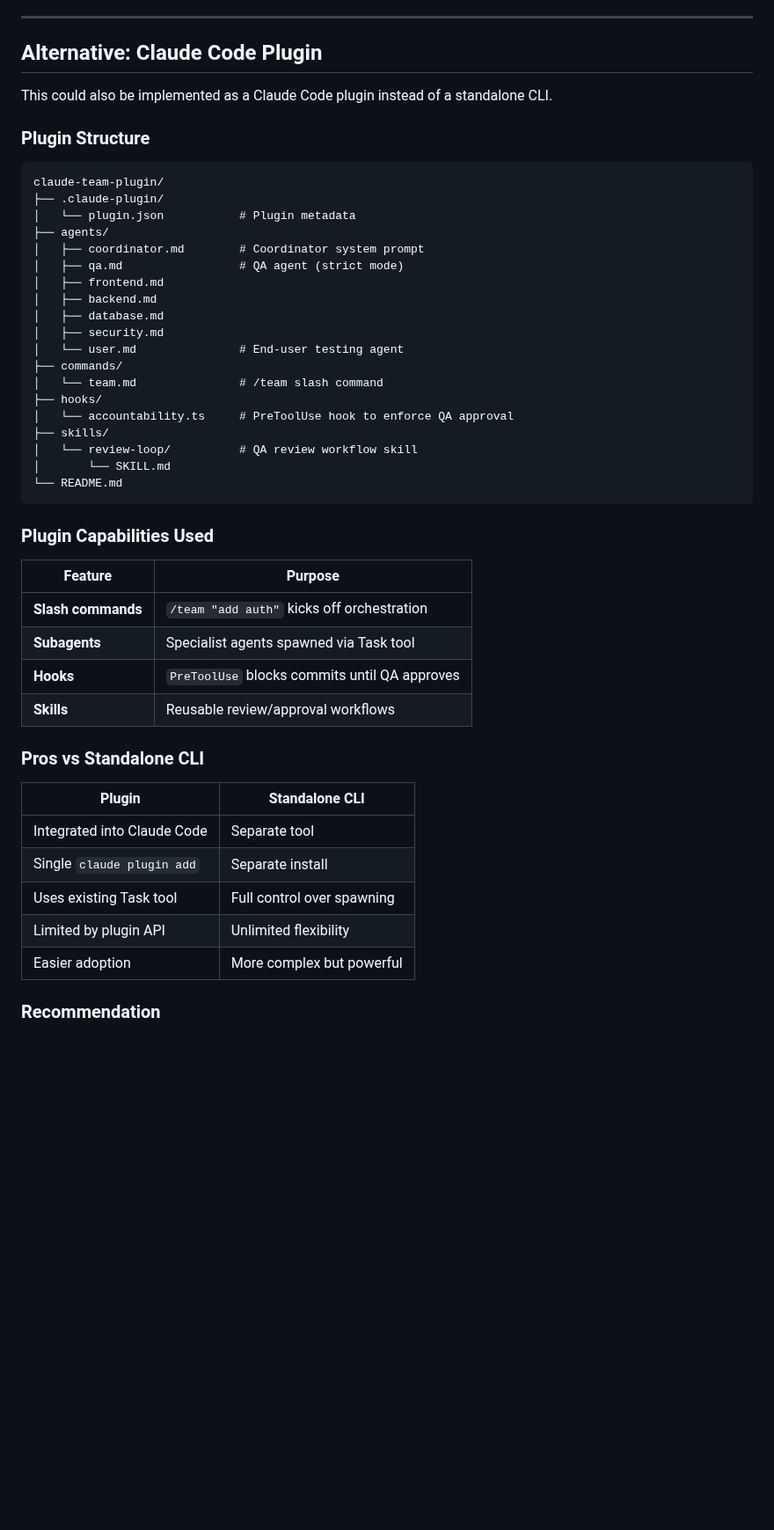
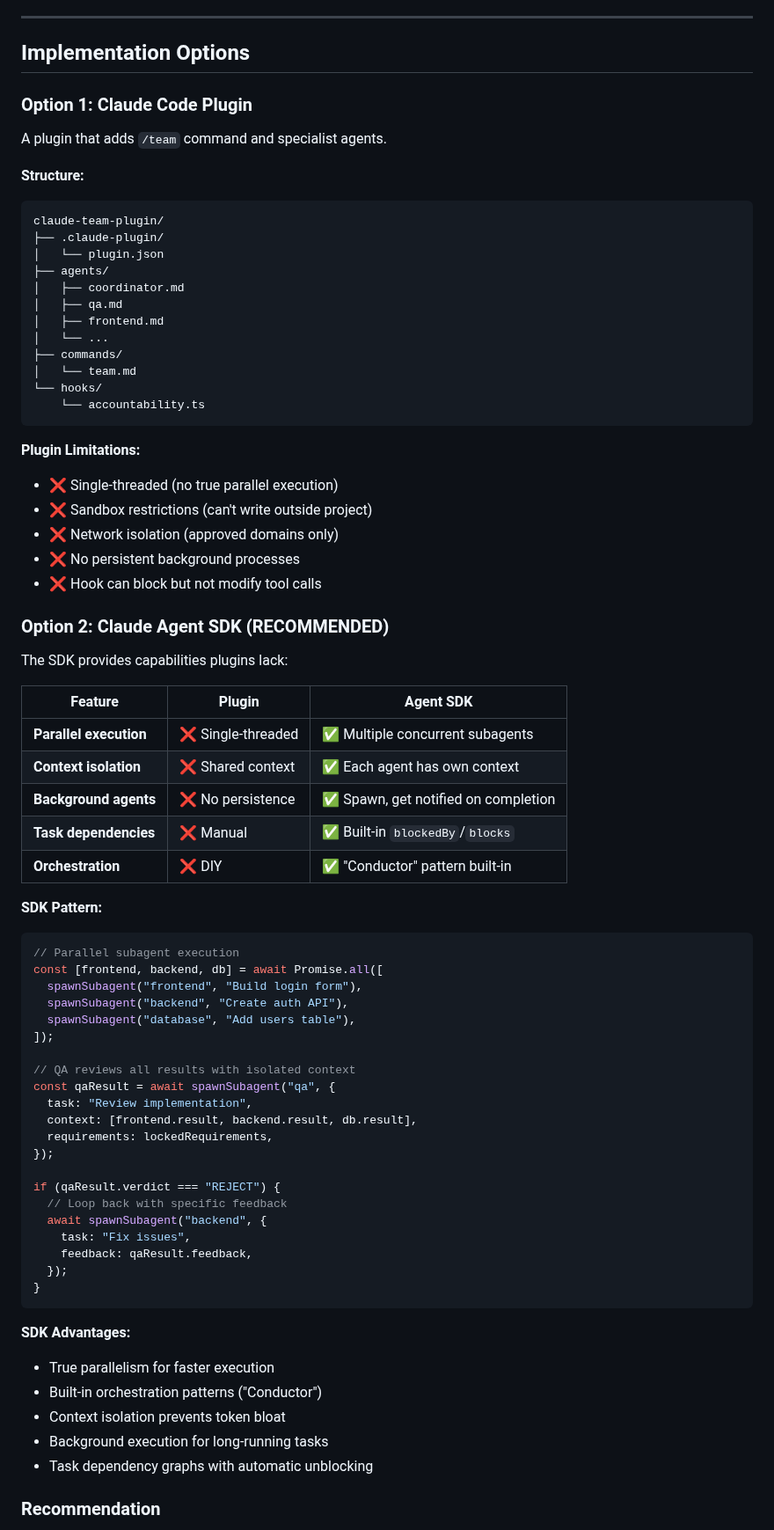
Before and after one commit to shootdaj/claudectl, a Markdown page: docs/MULTI-AGENT-PLAN.md, the part around one of its changes. Shown at 88% size. Drawn GitHub-style; blank space fills up the shorter version.

Commit message:
docs: Fix README accuracy and update multi-agent plan
README fixes:
- Remove outdated settings.json reference (settings now in SQLite)
- Fix backup command: ccl backup now (not ccl backup)

Multi-agent plan updates:
- Compare Plugin vs Agent SDK approaches
- Add SDK code examples for parallel execution

Co-Authored-By: Claude Opus 4.5 <noreply@anthropic.com>

````diff
--- a/docs/MULTI-AGENT-PLAN.md
+++ b/docs/MULTI-AGENT-PLAN.md
@@ -360,52 +360,78 @@ claude-team --max-revisions 3 "Fix the login bug"
 
 ---
 
-## Alternative: Claude Code Plugin
+## Implementation Options
 
-This could also be implemented as a Claude Code plugin instead of a standalone CLI.
+### Option 1: Claude Code Plugin
 
-### Plugin Structure
+A plugin that adds `/team` command and specialist agents.
 
+**Structure:**
 ```
 claude-team-plugin/
 ├── .claude-plugin/
-│   └── plugin.json           # Plugin metadata
+│   └── plugin.json
 ├── agents/
-│   ├── coordinator.md        # Coordinator system prompt
-│   ├── qa.md                 # QA agent (strict mode)
+│   ├── coordinator.md
+│   ├── qa.md
 │   ├── frontend.md
-│   ├── backend.md
-│   ├── database.md
-│   ├── security.md
-│   └── user.md               # End-user testing agent
+│   └── ...
 ├── commands/
-│   └── team.md               # /team slash command
-├── hooks/
-│   └── accountability.ts     # PreToolUse hook to enforce QA approval
-├── skills/
-│   └── review-loop/          # QA review workflow skill
-│       └── SKILL.md
-└── README.md
+│   └── team.md
+└── hooks/
+    └── accountability.ts
 ```
 
-### Plugin Capabilities Used
+**Plugin Limitations:**
+- ❌ Single-threaded (no true parallel execution)
+- ❌ Sandbox restrictions (can't write outside project)
+- ❌ Network isolation (approved domains only)
+- ❌ No persistent background processes
+- ❌ Hook can block but not modify tool calls
 
-| Feature | Purpose |
-|---------|---------|
-| **Slash commands** | `/team "add auth"` kicks off orchestration |
-| **Subagents** | Specialist agents spawned via Task tool |
-| **Hooks** | `PreToolUse` blocks commits until QA approves |
-| **Skills** | Reusable review/approval workflows |
+### Option 2: Claude Agent SDK (RECOMMENDED)
 
-### Pros vs Standalone CLI
+The SDK provides capabilities plugins lack:
 
-| Plugin | Standalone CLI |
-|--------|----------------|
-| Integrated into Claude Code | Separate tool |
-| Single `claude plugin add` | Separate install |
-| Uses existing Task tool | Full control over spawning |
-| Limited by plugin API | Unlimited flexibility |
-| Easier adoption | More complex but powerful |
+| Feature | Plugin | Agent SDK |
+|---------|--------|-----------|
+| **Parallel execution** | ❌ Single-threaded | ✅ Multiple concurrent subagents |
+| **Context isolation** | ❌ Shared context | ✅ Each agent has own context |
+| **Background agents** | ❌ No persistence | ✅ Spawn, get notified on completion |
+| **Task dependencies** | ❌ Manual | ✅ Built-in `blockedBy`/`blocks` |
+| **Orchestration** | ❌ DIY | ✅ "Conductor" pattern built-in |
+
+**SDK Pattern:**
+```typescript
+// Parallel subagent execution
+const [frontend, backend, db] = await Promise.all([
+  spawnSubagent("frontend", "Build login form"),
+  spawnSubagent("backend", "Create auth API"),
+  spawnSubagent("database", "Add users table"),
+]);
+
+// QA reviews all results with isolated context
+const qaResult = await spawnSubagent("qa", {
+  task: "Review implementation",
+  context: [frontend.result, backend.result, db.result],
+  requirements: lockedRequirements,
+});
+
+if (qaResult.verdict === "REJECT") {
+  // Loop back with specific feedback
+  await spawnSubagent("backend", {
+    task: "Fix issues",
+    feedback: qaResult.feedback,
+  });
+}
+```
+
+**SDK Advantages:**
+- True parallelism for faster execution
+- Built-in orchestration patterns ("Conductor")
+- Context isolation prevents token bloat
+- Background execution for long-running tasks
+- Task dependency graphs with automatic unblocking
 
 ### Recommendation
 
````
Also changed, not shown: other parts of docs/MULTI-AGENT-PLAN.md (+8 -1 lines), README.md (+2 -12 lines).
